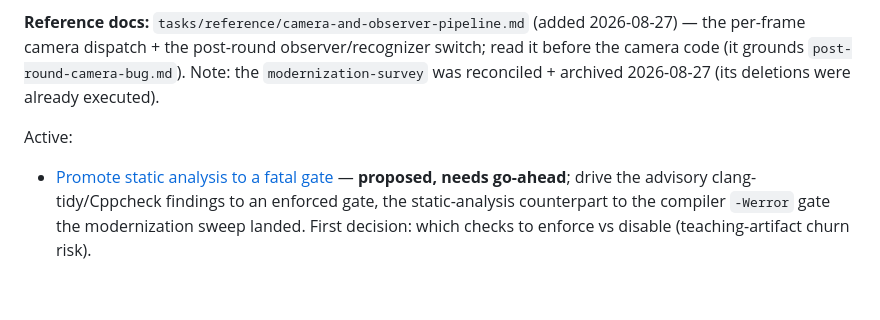
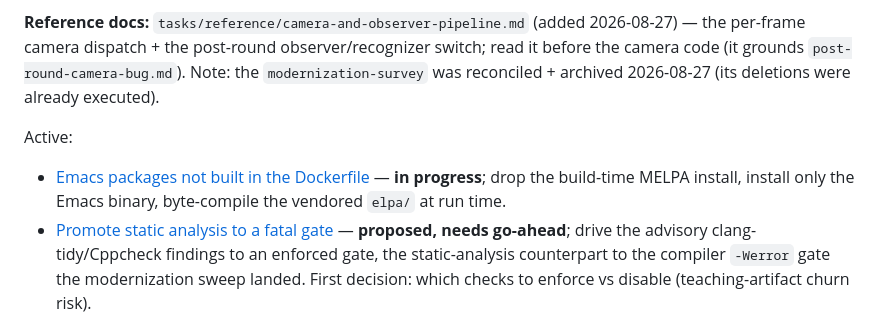
Before and after one commit to billsix/gltron-mirror, a Markdown page: CLAUDE.md, the part around the change. Drawn GitHub-style; blank space fills up the shorter version.

Commit message:
tasks: emacs packages not built in the Dockerfile
Co-Authored-By: Claude Opus 5.5 <noreply@anthropic.com>

```diff
--- a/CLAUDE.md
+++ b/CLAUDE.md
@@ -67,6 +67,7 @@ was reconciled + archived 2026-08-27 (its deletions were already executed).
 
 Active:
 
+- [Emacs packages not built in the Dockerfile](tasks/emacs-packages-not-built-in-dockerfile.md) — **in progress**; drop the build-time MELPA install, install only the Emacs binary, byte-compile the vendored `elpa/` at run time.
 - [Promote static analysis to a fatal gate](tasks/lint-fatal-gate.md) — **proposed, needs go-ahead**; drive the advisory clang-tidy/Cppcheck findings to an enforced gate, the static-analysis counterpart to the compiler `-Werror` gate the modernization sweep landed. First decision: which checks to enforce vs disable (teaching-artifact churn risk).
 - [Finish top-level `const` on pointers](tasks/toplevel-const-pointers.md) — **proposed, needs go-ahead**; the 4 file-scope pointer tables (`*const`, moves them to read-only memory) + 37 locals the `63ceb1ee` sweep missed; parameters stay out.
 - [OpenGL fixed-function → 3.3 core profile port](tasks/opengl-core-profile-port.md) — **not started**, surface at session start and ask Bill before beginning.
```
Also changed, not shown: tasks/emacs-packages-not-built-in-dockerfile.md (added, +59 -0 lines).
